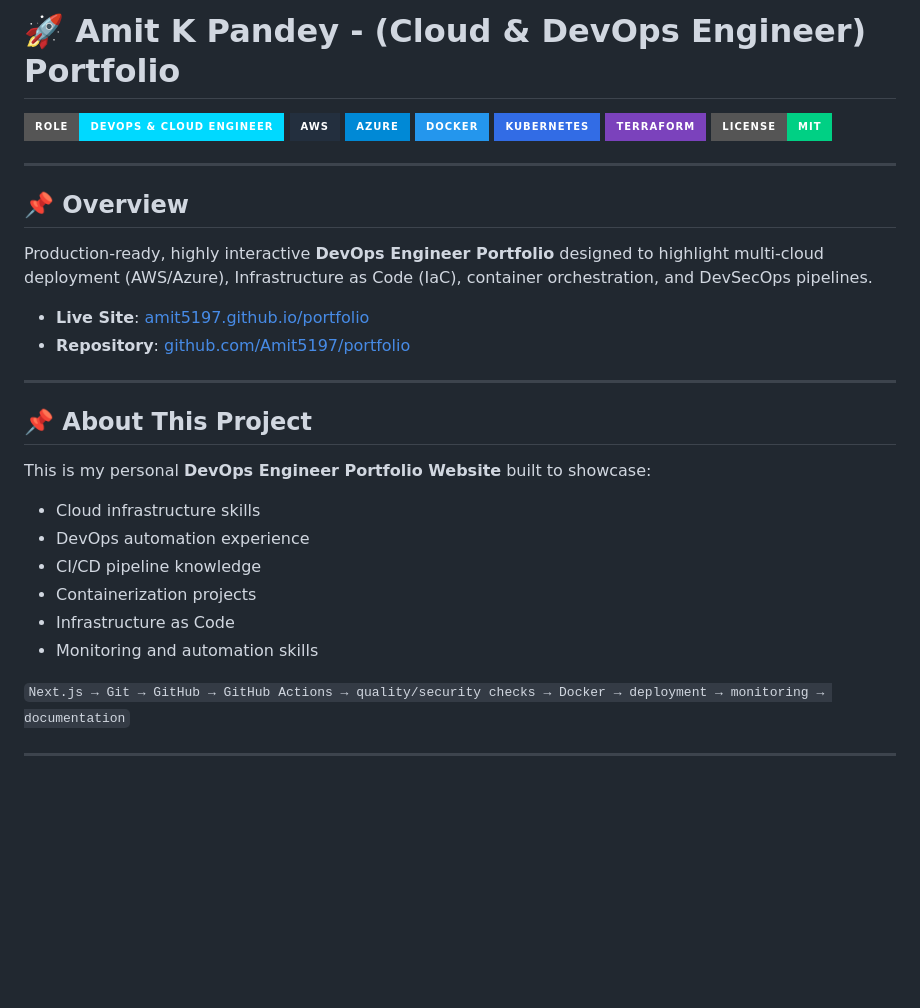
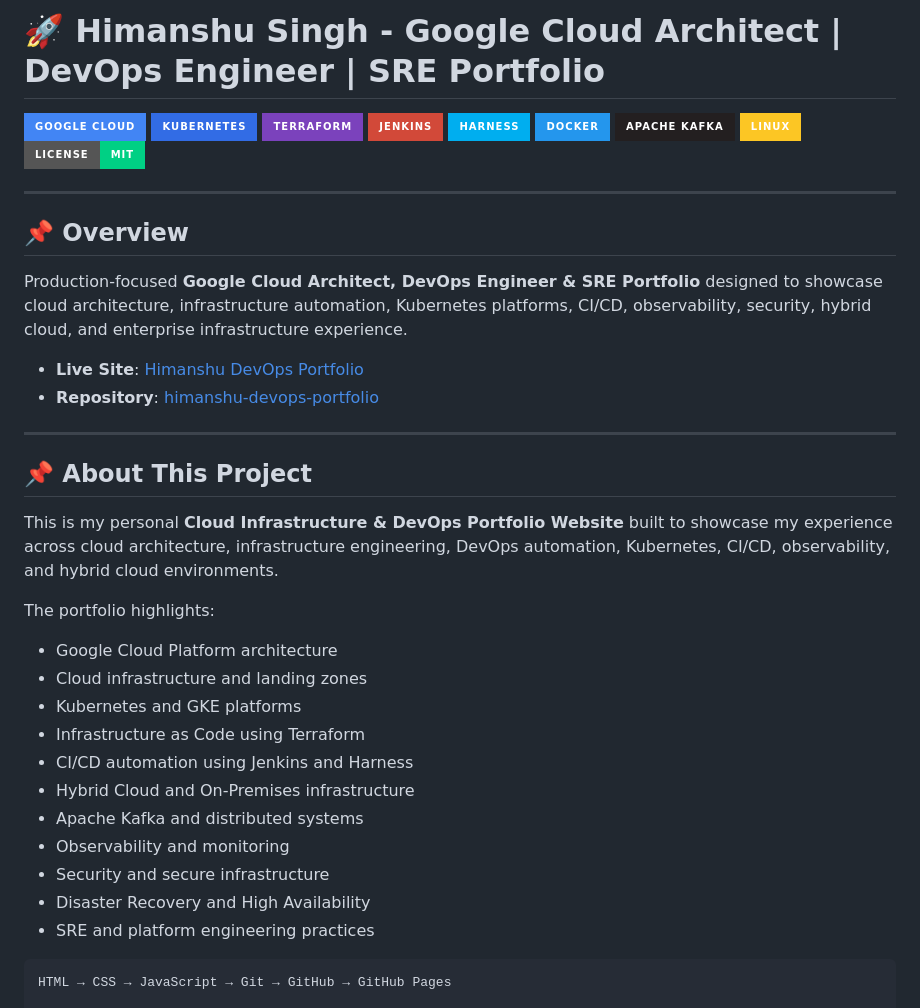
Before and after one commit to singhhimanshu21hs/himanshu-devops-portfolio, a Markdown page: README.md, the part around one of its changes. Rendered like a GitHub page; badges without logos; blank space fills up the shorter version.

Commit message:
Revise README for Himanshu Singh's portfolio
Updated portfolio details and personal branding.

````diff
--- a/README.md
+++ b/README.md
@@ -1,36 +1,44 @@
-# 🚀 Amit K Pandey - (Cloud & DevOps Engineer) Portfolio
+# 🚀 Himanshu Singh - Google Cloud Architect | DevOps Engineer | SRE Portfolio
 
-![DevOps](https://img.shields.io/badge/Role-DevOps%20%26%20Cloud%20Engineer-00d9ff?style=for-the-badge&logo=devops)
-![AWS](https://img.shields.io/badge/AWS-232F3E?style=for-the-badge&logo=amazon-aws&logoColor=white)
-![Azure](https://img.shields.io/badge/Azure-0089D6?style=for-the-badge&logo=microsoft-azure&logoColor=white)
-![Docker](https://img.shields.io/badge/Docker-2496ED?style=for-the-badge&logo=docker&logoColor=white)
+![Google Cloud](https://img.shields.io/badge/Google%20Cloud-4285F4?style=for-the-badge&logo=googlecloud&logoColor=white)
 ![Kubernetes](https://img.shields.io/badge/Kubernetes-326CE5?style=for-the-badge&logo=kubernetes&logoColor=white)
 ![Terraform](https://img.shields.io/badge/Terraform-7B42BC?style=for-the-badge&logo=terraform&logoColor=white)
+![Jenkins](https://img.shields.io/badge/Jenkins-D24939?style=for-the-badge&logo=jenkins&logoColor=white)
+![Harness](https://img.shields.io/badge/Harness-00AEEF?style=for-the-badge&logo=harness&logoColor=white)
+![Docker](https://img.shields.io/badge/Docker-2496ED?style=for-the-badge&logo=docker&logoColor=white)
+![Apache Kafka](https://img.shields.io/badge/Apache%20Kafka-231F20?style=for-the-badge&logo=apachekafka&logoColor=white)
+![Linux](https://img.shields.io/badge/Linux-FCC624?style=for-the-badge&logo=linux&logoColor=black)
 ![License](https://img.shields.io/badge/License-MIT-00d084?style=for-the-badge)
 
 ---
 
 ## 📌 Overview
 
-Production-ready, highly interactive **DevOps Engineer Portfolio** designed to highlight multi-cloud deployment (AWS/Azure), Infrastructure as Code (IaC), container orchestration, and DevSecOps pipelines.
+Production-focused **Google Cloud Architect, DevOps Engineer & SRE Portfolio** designed to showcase cloud architecture, infrastructure automation, Kubernetes platforms, CI/CD, observability, security, hybrid cloud, and enterprise infrastructure experience.
 
-- **Live Site**: [amit5197.github.io/portfolio](https://amit5197.github.io/portfolio/)
-- **Repository**: [github.com/Amit5197/portfolio](https://github.com/Amit5197/portfolio)
+- **Live Site**: [Himanshu DevOps Portfolio](https://singhhimanshu21hs.github.io/himanshu-devops-portfolio/)
+- **Repository**: [himanshu-devops-portfolio](https://github.com/singhhimanshu21hs/himanshu-devops-portfolio)
 
 ---
 
 ## 📌 About This Project
 
-This is my personal **DevOps Engineer Portfolio Website** built to showcase:
+This is my personal **Cloud Infrastructure & DevOps Portfolio Website** built to showcase my experience across cloud architecture, infrastructure engineering, DevOps automation, Kubernetes, CI/CD, observability, and hybrid cloud environments.
 
-- Cloud infrastructure skills
-- DevOps automation experience
-- CI/CD pipeline knowledge
-- Containerization projects
-- Infrastructure as Code
-- Monitoring and automation skills
+The portfolio highlights:
 
-```Next.js → Git → GitHub → GitHub Actions → quality/security checks → Docker → deployment → monitoring → documentation```
+- Google Cloud Platform architecture
+- Cloud infrastructure and landing zones
+- Kubernetes and GKE platforms
+- Infrastructure as Code using Terraform
+- CI/CD automation using Jenkins and Harness
+- Hybrid Cloud and On-Premises infrastructure
+- Apache Kafka and distributed systems
+- Observability and monitoring
+- Security and secure infrastructure
+- Disaster Recovery and High Availability
+- SRE and platform engineering practices
 
----
+```text
+HTML → CSS → JavaScript → Git → GitHub → GitHub Pages
 
````
Also changed, not shown: other parts of README.md (+17 -96 lines).
